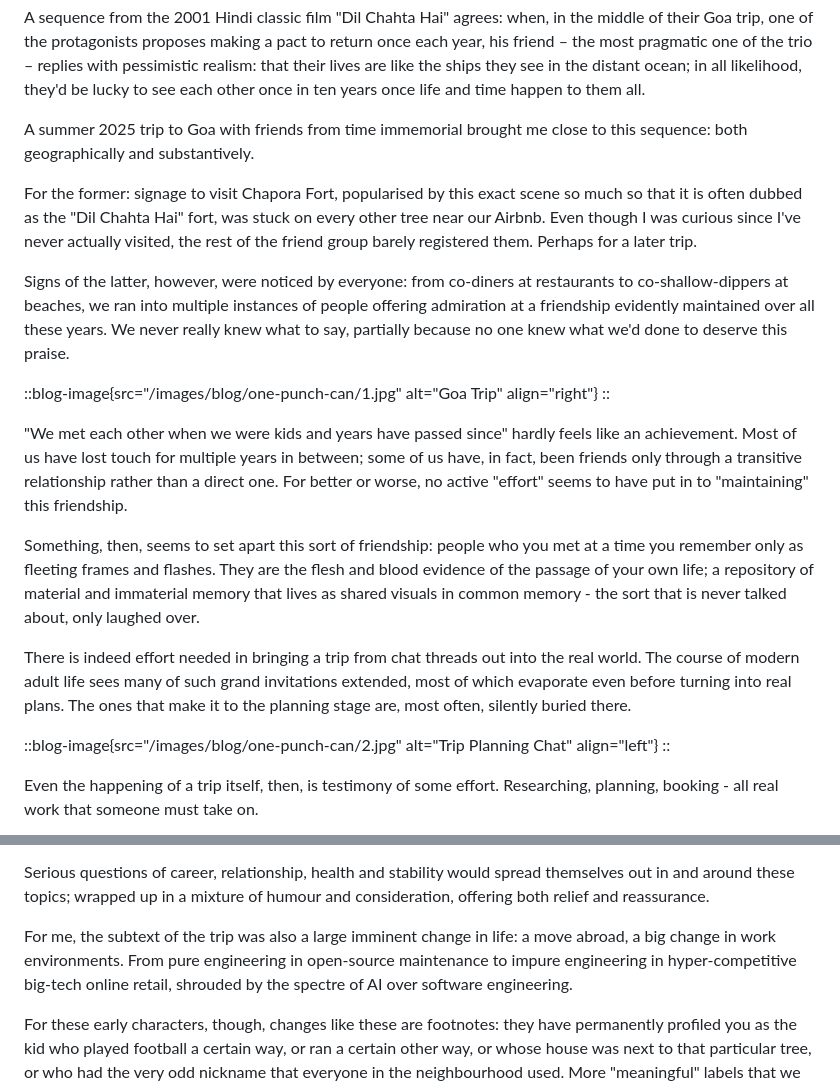
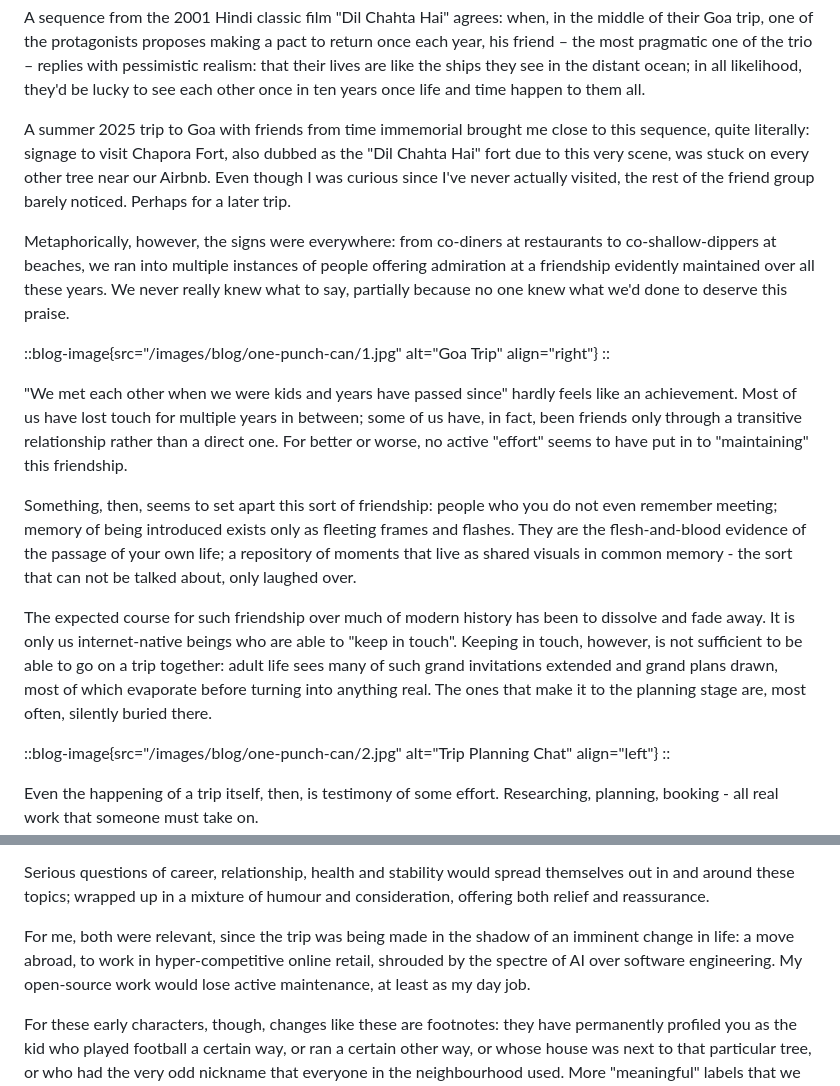
Before and after one commit to bharatkashyap/auraq, a Markdown page: content/blog/one-punch-can.md, 2 parts joined by grey strips. Drawn GitHub-style.

```diff
--- a/content/blog/one-punch-can.md
+++ b/content/blog/one-punch-can.md
@@ -20,20 +20,18 @@ This is also true about friendship.
 
 A sequence from the 2001 Hindi classic film "Dil Chahta Hai" agrees: when, in the middle of their Goa trip, one of the protagonists proposes making a pact to return once each year, his friend – the most pragmatic one of the trio – replies with pessimistic realism: that their lives are like the ships they see in the distant ocean; in all likelihood, they'd be lucky to see each other once in ten years once life and time happen to them all.
 
-A summer 2025 trip to Goa with friends from time immemorial brought me close to this sequence: both geographically and substantively.
+A summer 2025 trip to Goa with friends from time immemorial brought me close to this sequence, quite literally: signage to visit Chapora Fort, also dubbed as the "Dil Chahta Hai" fort due to this very scene, was stuck on every other tree near our Airbnb. Even though I was curious since I've never actually visited, the rest of the friend group barely noticed. Perhaps for a later trip.
 
-For the former: signage to visit Chapora Fort, popularised by this exact scene so much so that it is often dubbed as the "Dil Chahta Hai" fort, was stuck on every other tree near our Airbnb. Even though I was curious since I've never actually visited, the rest of the friend group barely registered them. Perhaps for a later trip.
-
-Signs of the latter, however, were noticed by everyone: from co-diners at restaurants to co-shallow-dippers at beaches, we ran into multiple instances of people offering admiration at a friendship evidently maintained over all these years. We never really knew what to say, partially because no one knew what we'd done to deserve this praise.
+Metaphorically, however, the signs were everywhere: from co-diners at restaurants to co-shallow-dippers at beaches, we ran into multiple instances of people offering admiration at a friendship evidently maintained over all these years. We never really knew what to say, partially because no one knew what we'd done to deserve this praise.
 
 ::blog-image{src="/images/blog/one-punch-can/1.jpg" alt="Goa Trip" align="right"}
 ::
 
 "We met each other when we were kids and years have passed since" hardly feels like an achievement. Most of us have lost touch for multiple years in between; some of us have, in fact, been friends only through a transitive relationship rather than a direct one. For better or worse, no active "effort" seems to have put in to "maintaining" this friendship.
 
-Something, then, seems to set apart this sort of friendship: people who you met at a time you remember only as fleeting frames and flashes. They are the flesh and blood evidence of the passage of your own life; a repository of material and immaterial memory that lives as shared visuals in common memory - the sort that is never talked about, only laughed over.
+Something, then, seems to set apart this sort of friendship: people who you do not even remember meeting; memory of being introduced exists only as fleeting frames and flashes. They are the flesh-and-blood evidence of the passage of your own life; a repository of moments that live as shared visuals in common memory - the sort that can not be talked about, only laughed over.
 
-There is indeed effort needed in bringing a trip from chat threads out into the real world. The course of modern adult life sees many of such grand invitations extended, most of which evaporate even before turning into real plans. The ones that make it to the planning stage are, most often, silently buried there.
+The expected course for such friendship over much of modern history has been to dissolve and fade away. It is only us internet-native beings who are able to "keep in touch". Keeping in touch, however, is not sufficient to be able to go on a trip together: adult life sees many of such grand invitations extended and grand plans drawn, most of which evaporate before turning into anything real. The ones that make it to the planning stage are, most often, silently buried there.
 
 ::blog-image{src="/images/blog/one-punch-can/2.jpg" alt="Trip Planning Chat" align="left"}
 ::
@@ -99,7 +97,7 @@ Meals would range from expensive (but authentic) global cuisine in fancy restaur
 
 Serious questions of career, relationship, health and stability would spread themselves out in and around these topics; wrapped up in a mixture of humour and consideration, offering both relief and reassurance.
 
-For me, the subtext of the trip was also a large imminent change in life: a move abroad, a big change in work environments. From pure engineering in open-source maintenance to impure engineering in hyper-competitive big-tech online retail, shrouded by the spectre of AI over software engineering.
+For me, both were relevant, since the trip was being made in the shadow of an imminent change in life: a move abroad, to work in hyper-competitive online retail, shrouded by the spectre of AI over software engineering. My open-source work would lose active maintenance, at least as my day job.
 
 For these early characters, though, changes like these are footnotes: they have permanently profiled you as the kid who played football a certain way, or ran a certain other way, or whose house was next to that particular tree, or who had the very odd nickname that everyone in the neighbourhood used. More "meaningful" labels that we collect as we grow older are always subtext for them; thus, much of the stress that we associate with shifts in identity and questions of external perception melt away in their company. For them you are, and always will be, the nerdy kid from two blocks away.
 
```
Also changed, not shown: other parts of content/blog/one-punch-can.md (+9 -11 lines).
